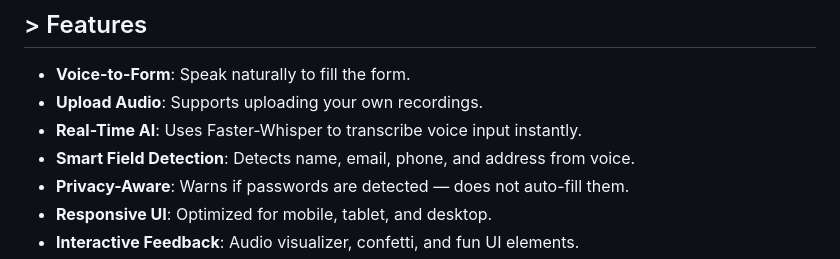
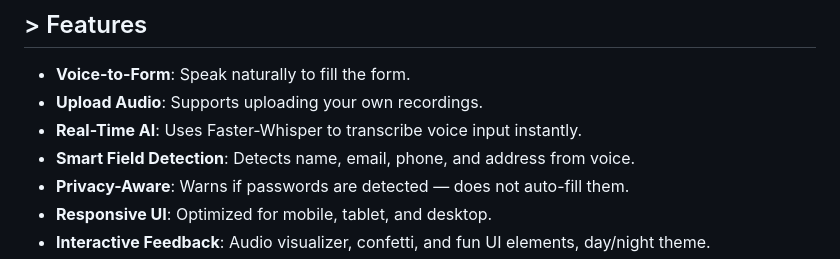
Before and after one commit to Sevenplx/AutoNin, a Markdown page: README.md, the part around the change printed below. Rendered like a GitHub page.

```diff
--- a/README.md
+++ b/README.md
@@ -23,5 +23,5 @@ This project was designed to improve **accessibility**, save time, and showcase
 -  **Smart Field Detection**: Detects name, email, phone, and address from voice.
 -  **Privacy-Aware**: Warns if passwords are detected — does not auto-fill them.
 -  **Responsive UI**: Optimized for mobile, tablet, and desktop.
--  **Interactive Feedback**: Audio visualizer, confetti, and fun UI elements.
+-  **Interactive Feedback**: Audio visualizer, confetti, and fun UI elements, day/night theme.
 -  **Built-in Tutorial**: Integrated YouTube tutorial + about, credits, contact modal.
```
Also changed, not shown: other parts of README.md (+1 -0 lines).
